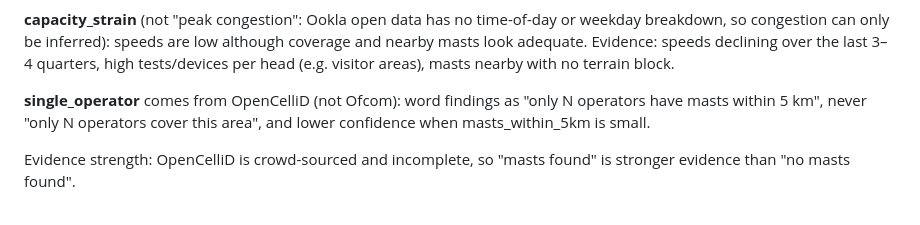
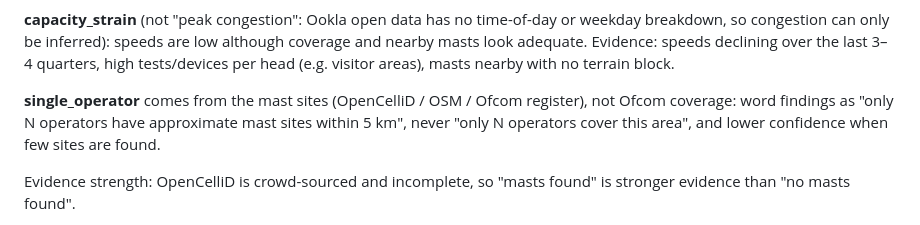
Before and after one commit to danielabrahamx/Coverage_find, a Markdown page: CLAUDE.md, the part around one of its changes. Drawn GitHub-style.

```diff
--- a/CLAUDE.md
+++ b/CLAUDE.md
@@ -36,9 +36,9 @@ breakdown, so congestion can only be inferred): speeds are low although coverage
 nearby masts look adequate. Evidence: speeds declining over the last 3–4 quarters, high
 tests/devices per head (e.g. visitor areas), masts nearby with no terrain block.
 
-**single_operator** comes from OpenCelliD (not Ofcom): word findings as "only N operators
-have masts within 5 km", never "only N operators cover this area", and lower confidence
-when masts_within_5km is small.
+**single_operator** comes from the mast sites (OpenCelliD / OSM / Ofcom register), not Ofcom
+coverage: word findings as "only N operators have approximate mast sites within 5 km", never
+"only N operators cover this area", and lower confidence when few sites are found.
 
 Evidence strength: OpenCelliD is crowd-sourced and incomplete, so "masts found" is stronger
 evidence than "no masts found".
```
Also changed, not shown: other parts of CLAUDE.md (+154 -77 lines).
